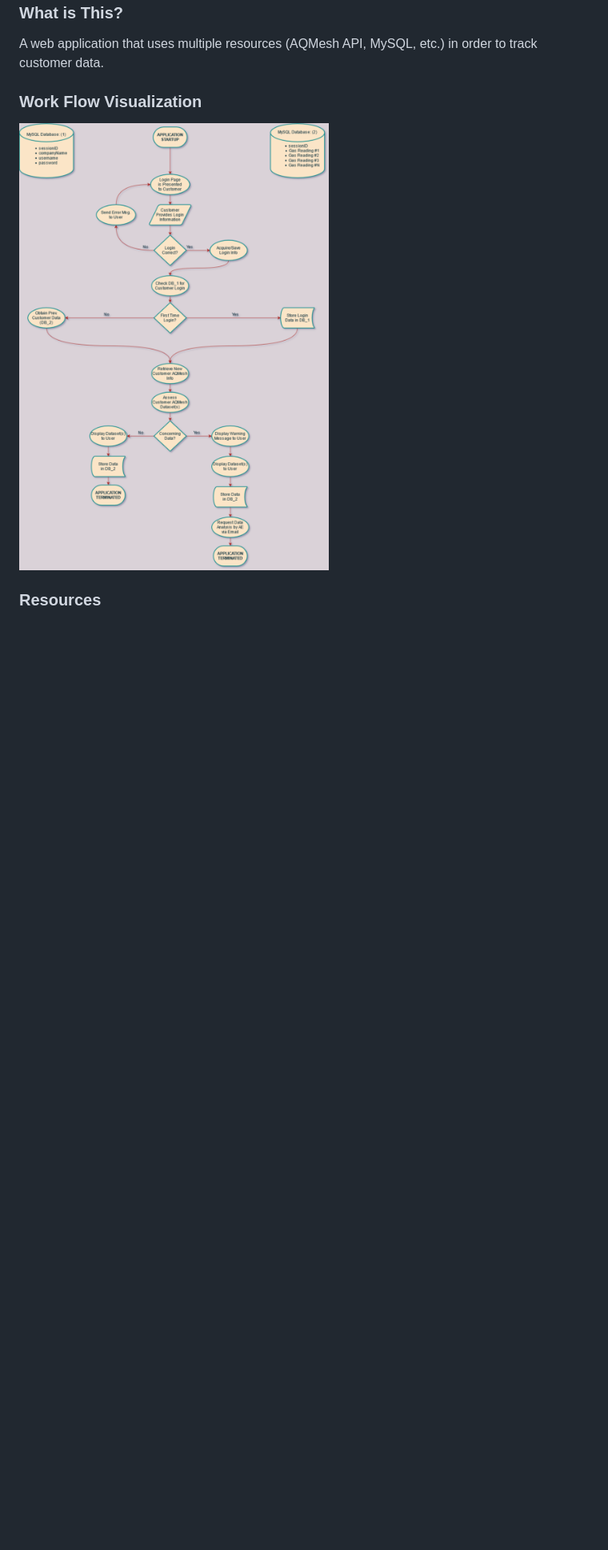
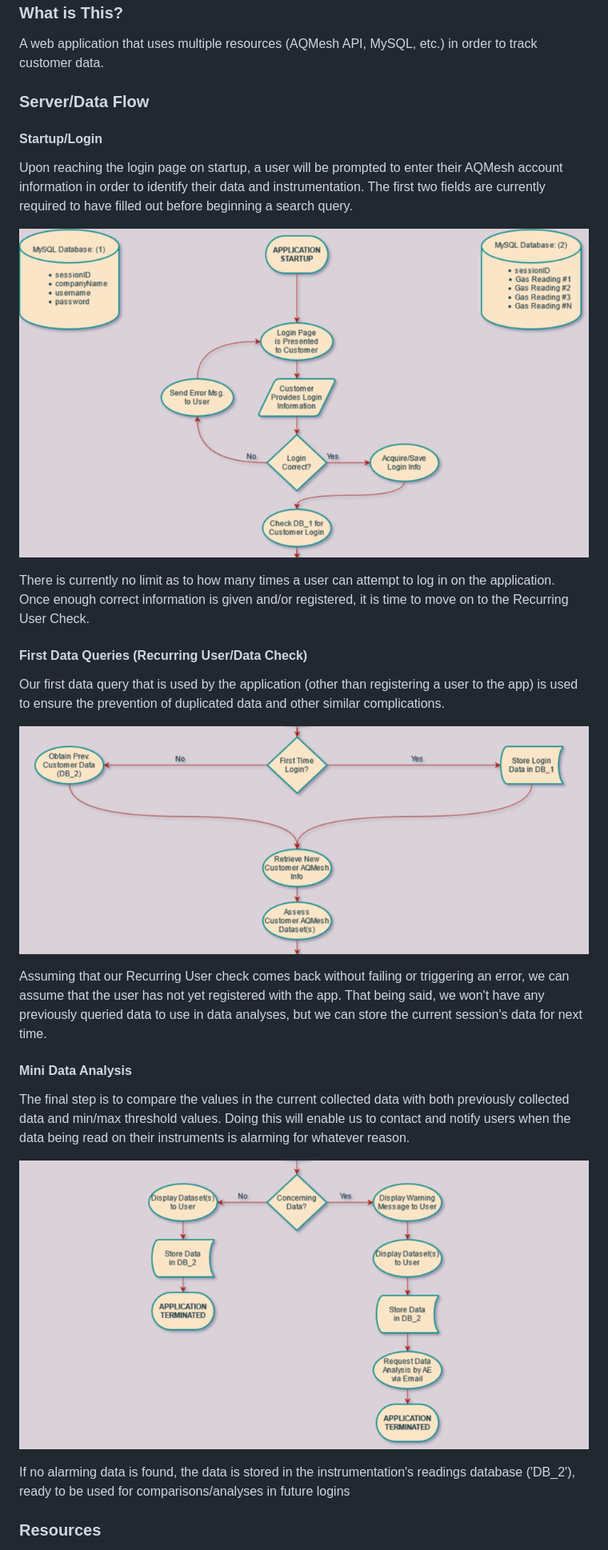
Before and after one commit to ntansino/aqmesh-server-app, a Markdown page: README.md, the part around the change printed below. Shown: that part at 80% size. Drawn GitHub-style; pictures changed too: assets/img/aqmesh-flowchart-diagram-bottom-third.png (added), assets/img/aqmesh-flowchart-diagram-mid-third.png (added), assets/img/aqmesh-flowchart-diagram-top-third.png (added); blank space fills up the shorter version.

Commit message:
Updated README.md (formatting/content)

```diff
--- a/README.md
+++ b/README.md
@@ -5,8 +5,37 @@
 ### What is This?
 A web application that uses multiple resources (AQMesh API, MySQL, etc.) in order to track customer data.
 
-### Work Flow Visualization
-![Flowchart Diagram](assets/img/aqmesh-flowchart-diagram.png)
+### Server/Data Flow
+
+#### Startup/Login
+Upon reaching the login page on startup, a user will be prompted to enter their AQMesh account
+information in order to identify their data and instrumentation. The first two fields are currently
+required to have filled out before beginning a search query.
+
+![Flowchart Diagram](assets/img/aqmesh-flowchart-diagram-top-third.png)
+
+There is currently no limit as to how many times a user can attempt to log in on the application. Once
+enough correct information is given and/or registered, it is time to move on to the Recurring User Check.
+
+#### First Data Queries (Recurring User/Data Check)
+Our first data query that is used by the application (other than registering a user to the app) is used
+to ensure the prevention of duplicated data and other similar complications.
+
+![Flowchart Diagram](assets/img/aqmesh-flowchart-diagram-mid-third.png)
+
+Assuming that our Recurring User check comes back without failing or triggering an error, we can assume that
+the user has not yet registered with the app. That being said, we won't have any previously queried data to use
+in data analyses, but we can store the current session's data for next time.
+
+#### Mini Data Analysis
+The final step is to compare the values in the current collected data with both previously collected data and
+min/max threshold values. Doing this will enable us to contact and notify users when the data being read on their
+instruments is alarming for whatever reason.
+
+![Flowchart Diagram](assets/img/aqmesh-flowchart-diagram-bottom-third.png)
+
+If no alarming data is found, the data is stored in the instrumentation's readings database ('DB_2'), ready to be used for
+comparisons/analyses in future logins
 
 ### Resources
 * NodeJS
```
Also changed, not shown: other parts of README.md (+3 -3 lines).
